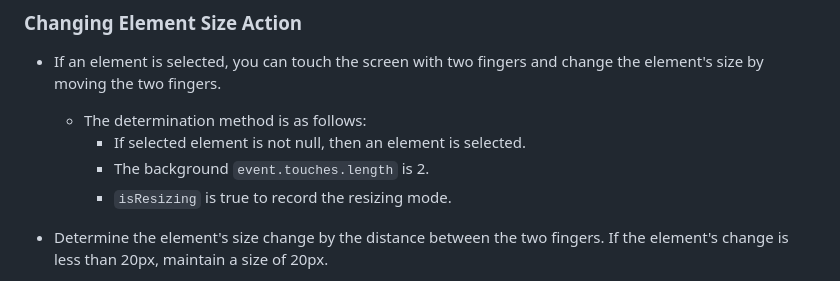
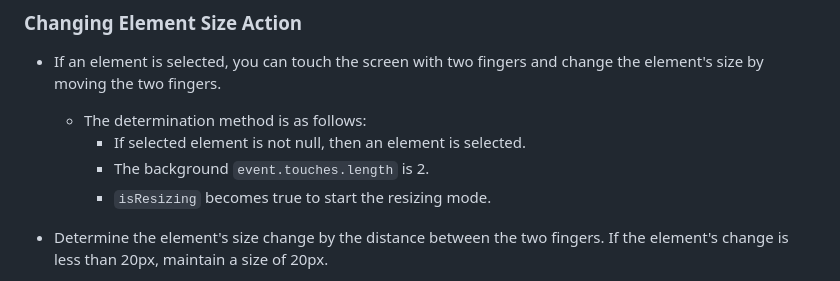
Before and after one commit to Computational-Physicality-Lab/hw2-handling-input-events-yingying0906, a Markdown page: README.md, the part around the change. GitHub-like rendering.

```diff
--- a/README.md
+++ b/README.md
@@ -74,7 +74,7 @@ separates the code for two types of devices, computer and mobile
     - The determination method is as follows:
         - If selected element is not null, then an element is selected.
         - The background `event.touches.length` is 2.
-        - `isResizing` is true to record the resizing mode.
+        - `isResizing` becomes true to start the resizing mode.
 
 - Determine the element's size change by the distance between the two fingers. If the element's change is less than 20px, maintain a size of 20px.
     - The determination method is as follows:
```
